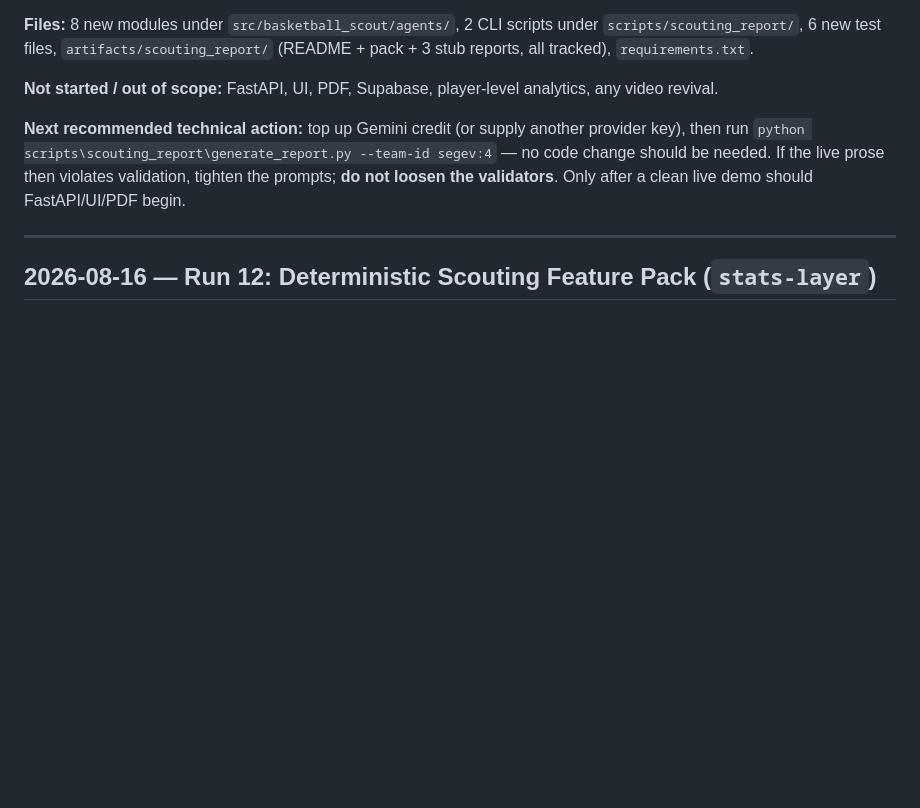
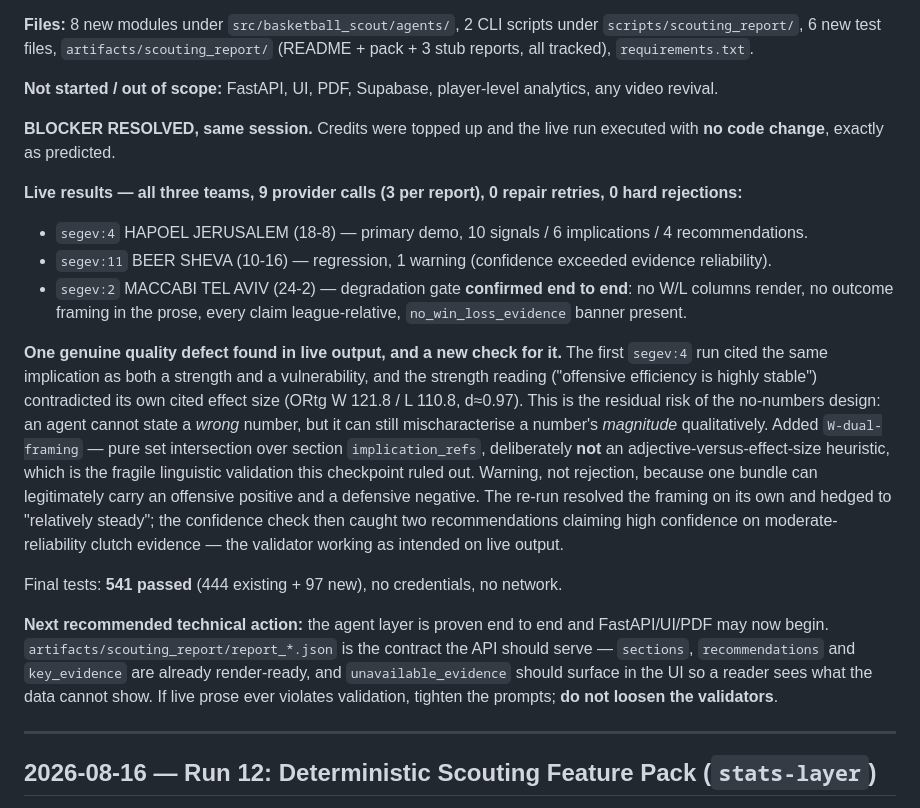
Before and after one commit to omercohen444/basketball-scouting, a Markdown page: WORKLOG.md, the part around the change. Drawn GitHub-style; blank space fills up the shorter version.

```diff
--- a/WORKLOG.md
+++ b/WORKLOG.md
@@ -102,12 +102,43 @@ under `scripts/scouting_report/`, 6 new test files, `artifacts/scouting_report/`
 **Not started / out of scope:** FastAPI, UI, PDF, Supabase, player-level
 analytics, any video revival.
 
-**Next recommended technical action:** top up Gemini credit (or supply another
-provider key), then run
-`python scripts\scouting_report\generate_report.py --team-id segev:4` — no code
-change should be needed. If the live prose then violates validation, tighten the
-prompts; **do not loosen the validators**. Only after a clean live demo should
-FastAPI/UI/PDF begin.
+**BLOCKER RESOLVED, same session.** Credits were topped up and the live run
+executed with **no code change**, exactly as predicted.
+
+**Live results — all three teams, 9 provider calls (3 per report), 0 repair
+retries, 0 hard rejections:**
+
+- `segev:4` HAPOEL JERUSALEM (18-8) — primary demo, 10 signals / 6 implications
+  / 4 recommendations.
+- `segev:11` BEER SHEVA (10-16) — regression, 1 warning (confidence exceeded
+  evidence reliability).
+- `segev:2` MACCABI TEL AVIV (24-2) — degradation gate **confirmed end to end**:
+  no W/L columns render, no outcome framing in the prose, every claim
+  league-relative, `no_win_loss_evidence` banner present.
+
+**One genuine quality defect found in live output, and a new check for it.** The
+first `segev:4` run cited the same implication as both a strength and a
+vulnerability, and the strength reading ("offensive efficiency is highly stable")
+contradicted its own cited effect size (ORtg W 121.8 / L 110.8, d≈0.97). This is
+the residual risk of the no-numbers design: an agent cannot state a *wrong*
+number, but it can still mischaracterise a number's *magnitude* qualitatively.
+Added `W-dual-framing` — pure set intersection over section `implication_refs`,
+deliberately **not** an adjective-versus-effect-size heuristic, which is the
+fragile linguistic validation this checkpoint ruled out. Warning, not rejection,
+because one bundle can legitimately carry an offensive positive and a defensive
+negative. The re-run resolved the framing on its own and hedged to "relatively
+steady"; the confidence check then caught two recommendations claiming high
+confidence on moderate-reliability clutch evidence — the validator working as
+intended on live output.
+
+Final tests: **541 passed** (444 existing + 97 new), no credentials, no network.
+
+**Next recommended technical action:** the agent layer is proven end to end and
+FastAPI/UI/PDF may now begin. `artifacts/scouting_report/report_*.json` is the
+contract the API should serve — `sections`, `recommendations` and `key_evidence`
+are already render-ready, and `unavailable_evidence` should surface in the UI so
+a reader sees what the data cannot show. If live prose ever violates validation,
+tighten the prompts; **do not loosen the validators**.
 
 ---
 
```
Also changed, not shown: artifacts/scouting_report/README.md (+43 -28 lines).
